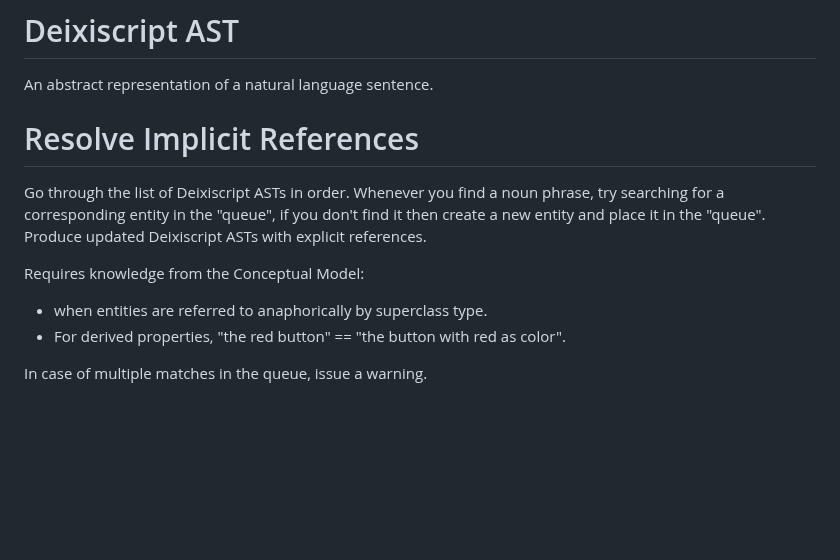
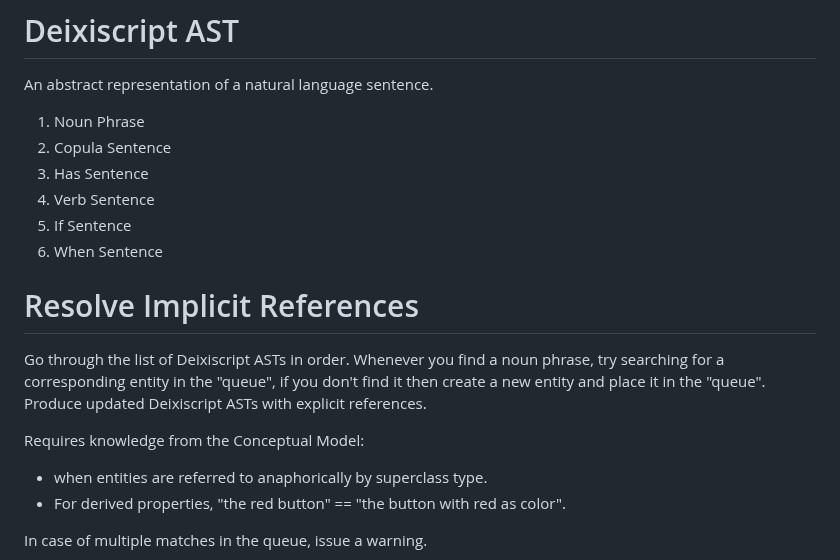
Before and after one commit to aiman-al-masoud/deixiscript, a Markdown page: src/transpile/README.md, the part around the change. Rendered like a GitHub page; blank space fills up the shorter version.

Commit message:
notes...

```diff
--- a/src/transpile/README.md
+++ b/src/transpile/README.md
@@ -31,6 +31,13 @@ natural language, ie: multiple parse trees.
 
 An abstract representation of a natural language sentence.
 
+1. Noun Phrase
+1. Copula Sentence
+1. Has Sentence
+1. Verb Sentence
+1. If Sentence
+1. When Sentence
+
 # Resolve Implicit References
 
 Go through the list of Deixiscript ASTs in order. Whenever you find a noun
@@ -39,6 +46,7 @@ find it then create a new entity and place it in the "queue". Produce updated
 Deixiscript ASTs with explicit references.
 
 Requires knowledge from the Conceptual Model:
+
 - when entities are referred to anaphorically by superclass type.
 - For derived properties, "the red button" == "the button with red as color".
 
```
